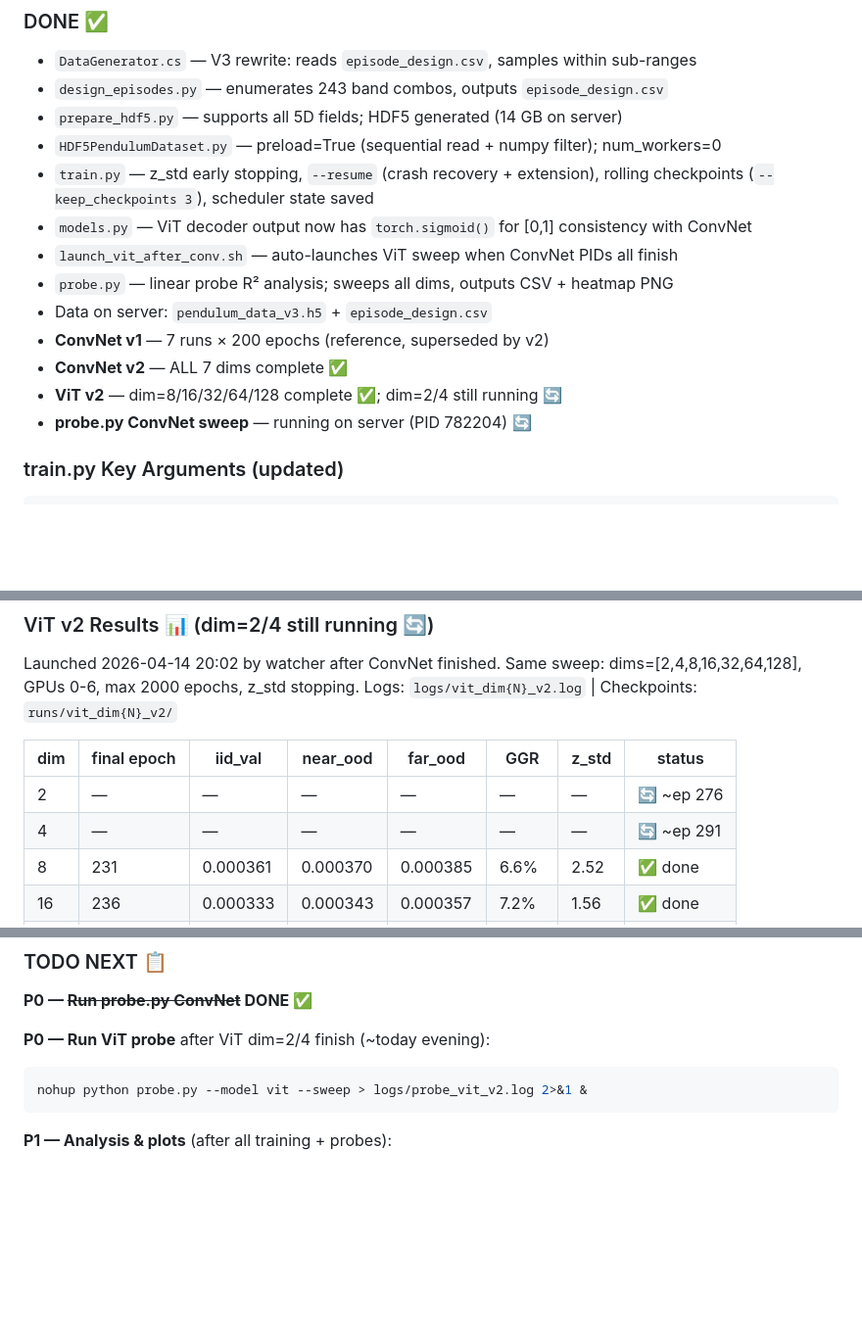
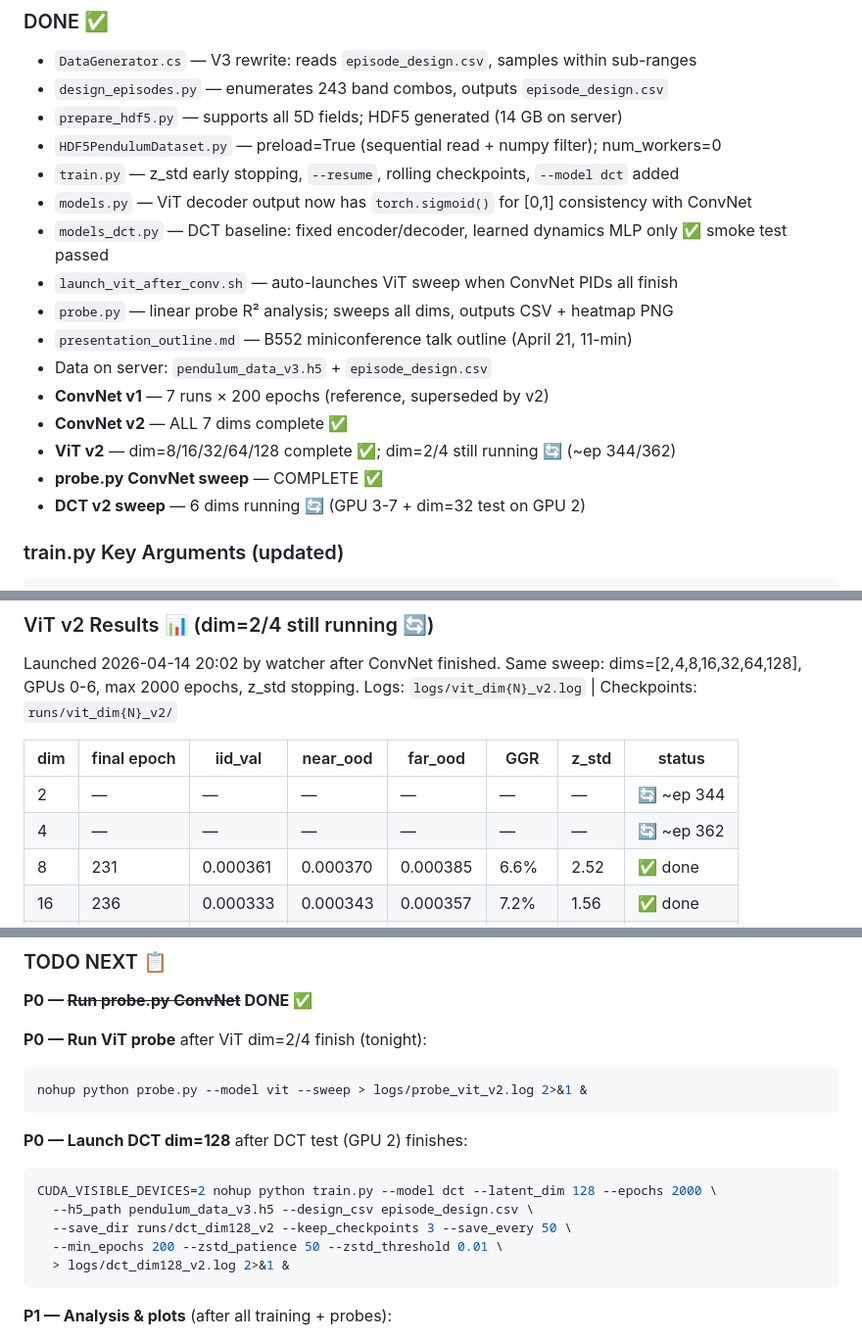
Before and after one commit to hsuBnOediH/grokking-synthetic-physics, a Markdown page: CLAUDE.md, 3 parts joined by grey strips. Shown at 98% size. GitHub-like rendering; blank space fills up the shorter version.

Commit message:
Update CLAUDE.md: DCT sweep launched, ViT epoch progress, status sync
- DCT v2 sweep: 6 dims running on GPU 3-7 (dim=128 pending GPU 2 free)
- ViT dim=2/4 updated to ep344/362
- ConvNet probe marked complete
- models_dct.py + dct model choice added to Key Files table
- TODO: added DCT dim=128 launch command

Co-Authored-By: Claude Sonnet 4.6 <noreply@anthropic.com>

````diff
--- a/CLAUDE.md
+++ b/CLAUDE.md
@@ -255,15 +256,18 @@ These results validated the pipeline and gave initial signal for the compression
 - `design_episodes.py` — enumerates 243 band combos, outputs `episode_design.csv`
 - `prepare_hdf5.py` — supports all 5D fields; HDF5 generated (14 GB on server)
 - `HDF5PendulumDataset.py` — preload=True (sequential read + numpy filter); num_workers=0
-- `train.py` — z_std early stopping, `--resume` (crash recovery + extension), rolling checkpoints (`--keep_checkpoints 3`), scheduler state saved
+- `train.py` — z_std early stopping, `--resume`, rolling checkpoints, `--model dct` added
 - `models.py` — ViT decoder output now has `torch.sigmoid()` for [0,1] consistency with ConvNet
+- `models_dct.py` — DCT baseline: fixed encoder/decoder, learned dynamics MLP only ✅ smoke test passed
 - `launch_vit_after_conv.sh` — auto-launches ViT sweep when ConvNet PIDs all finish
 - `probe.py` — linear probe R² analysis; sweeps all dims, outputs CSV + heatmap PNG
+- `presentation_outline.md` — B552 miniconference talk outline (April 21, 11-min)
 - Data on server: `pendulum_data_v3.h5` + `episode_design.csv`
 - **ConvNet v1** — 7 runs × 200 epochs (reference, superseded by v2)
 - **ConvNet v2** — ALL 7 dims complete ✅
-- **ViT v2** — dim=8/16/32/64/128 complete ✅; dim=2/4 still running 🔄
-- **probe.py ConvNet sweep** — running on server (PID 782204) 🔄
+- **ViT v2** — dim=8/16/32/64/128 complete ✅; dim=2/4 still running 🔄 (~ep 344/362)
+- **probe.py ConvNet sweep** — COMPLETE ✅
+- **DCT v2 sweep** — 6 dims running 🔄 (GPU 3-7 + dim=32 test on GPU 2)
 
 ### train.py Key Arguments (updated)
 ```bash
@@ -311,8 +315,8 @@ Logs: `logs/vit_dim{N}_v2.log` | Checkpoints: `runs/vit_dim{N}_v2/`
 
 | dim | final epoch | iid_val | near_ood | far_ood | GGR | z_std | status |
 |-----|------------|---------|---------|---------|-----|-------|--------|
-| 2   | —    | — | — | — | — | — | 🔄 ~ep 276 |
-| 4   | —    | — | — | — | — | — | 🔄 ~ep 291 |
+| 2   | —    | — | — | — | — | — | 🔄 ~ep 344 |
+| 4   | —    | — | — | — | — | — | 🔄 ~ep 362 |
 | 8   | 231  | 0.000361 | 0.000370 | 0.000385 | 6.6%  | 2.52 | ✅ done |
 | 16  | 236  | 0.000333 | 0.000343 | 0.000357 | 7.2%  | 1.56 | ✅ done |
 | 32  | 200  | 0.000322 | 0.000334 | 0.000352 | 9.3%  | 1.03 | ✅ done |
@@ -383,9 +387,18 @@ If dim=2 R² ≈ 0 everywhere → **uniform failure** (dim=2 low GGR is meaningl
 
 **P0 — ~~Run probe.py ConvNet~~ DONE ✅**
 
-**P0 — Run ViT probe** after ViT dim=2/4 finish (~today evening):
+**P0 — Run ViT probe** after ViT dim=2/4 finish (tonight):
 ```bash
 nohup python probe.py --model vit --sweep > logs/probe_vit_v2.log 2>&1 &
+```
+
+**P0 — Launch DCT dim=128** after DCT test (GPU 2) finishes:
+```bash
+CUDA_VISIBLE_DEVICES=2 nohup python train.py --model dct --latent_dim 128 --epochs 2000 \
+  --h5_path pendulum_data_v3.h5 --design_csv episode_design.csv \
+  --save_dir runs/dct_dim128_v2 --keep_checkpoints 3 --save_every 50 \
+  --min_epochs 200 --zstd_patience 50 --zstd_threshold 0.01 \
+  > logs/dct_dim128_v2.log 2>&1 &
 ```
 
 **P1 — Analysis & plots** (after all training + probes):
````
Also changed, not shown: other parts of CLAUDE.md (+2 -1 lines).
